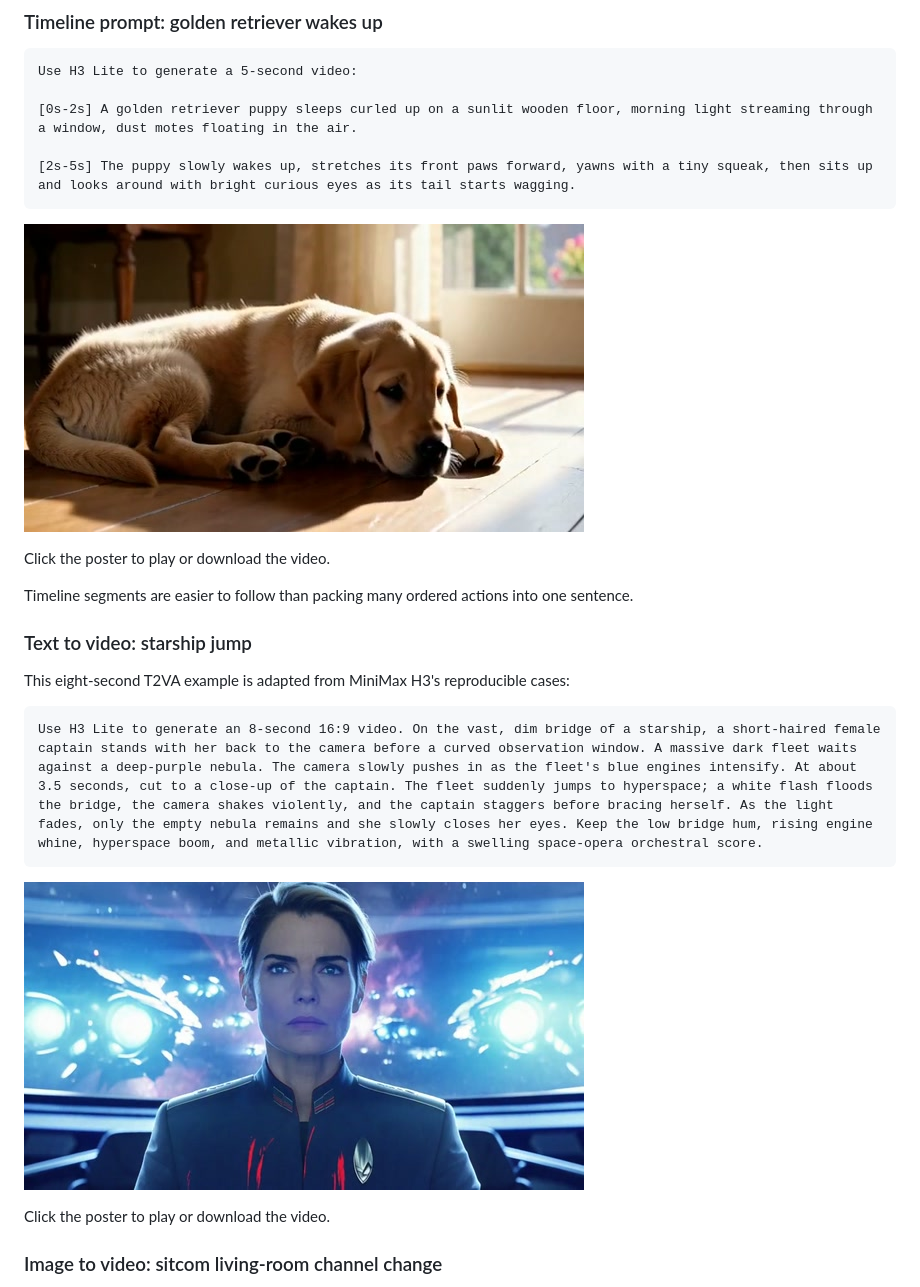
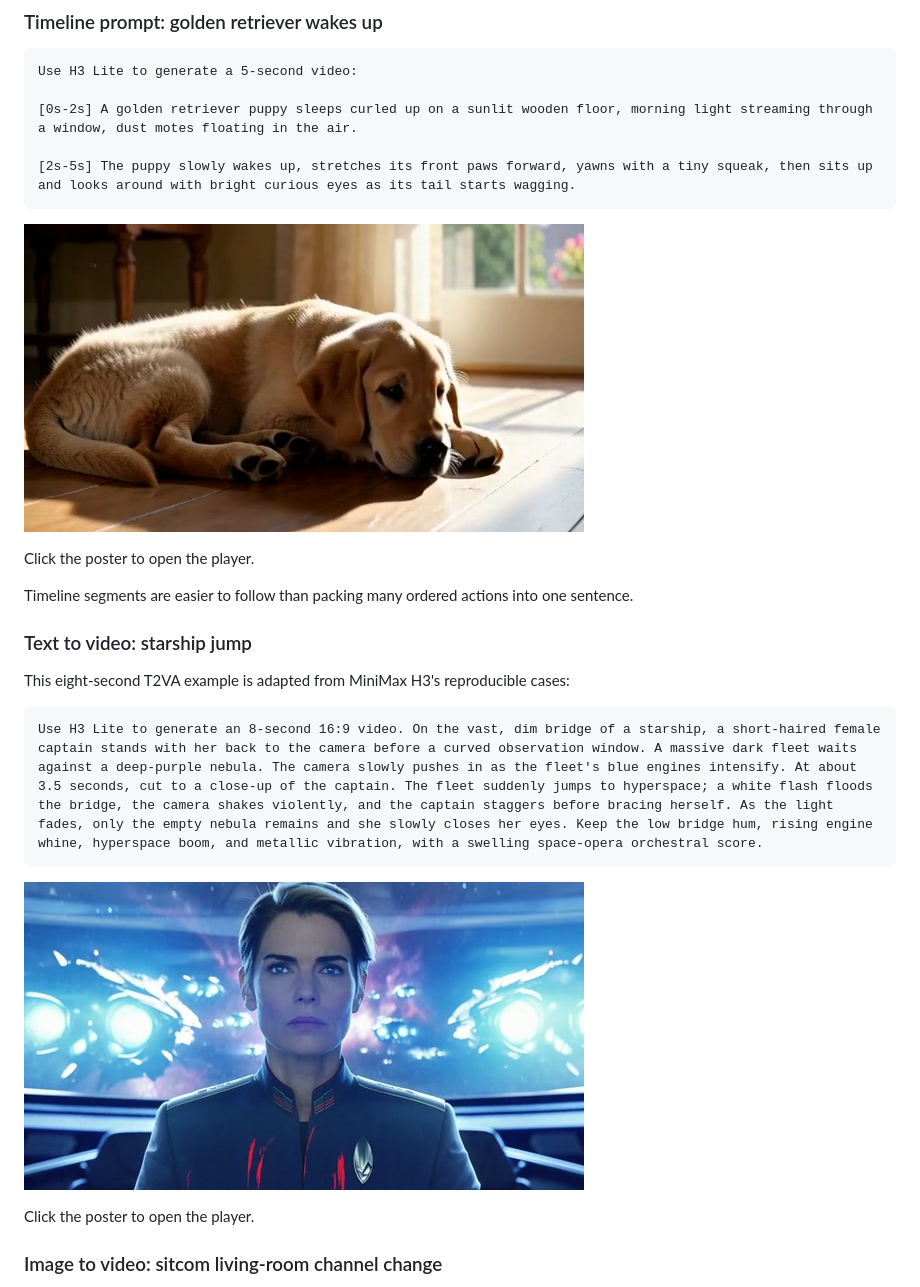
Before and after one commit to Rimagination/h3lite, a Markdown page: README.en.md, the part around one of its changes. Rendered like a GitHub page.

```diff
--- a/README.en.md
+++ b/README.en.md
@@ -199,5 +199,5 @@ Use H3 Lite to generate a 5-second video:
 
-Click the poster to play or download the video.
+Click the poster to open the player.
 
 Timeline segments are easier to follow than packing many ordered actions into one sentence.
 
@@ -213,5 +213,5 @@ Use H3 Lite to generate an 8-second 16:9 video. On the vast, dim bridge of a sta
 
-Click the poster to play or download the video.
+Click the poster to open the player.
 
 ### Image to video: sitcom living-room channel change
 
```
Also changed, not shown: other parts of README.en.md (+6 -6 lines), README.md (+8 -8 lines), docs/gallery/case-familyguy.png (added), 2 other files.
